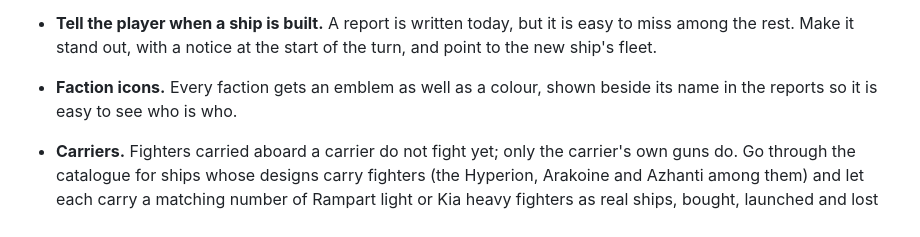
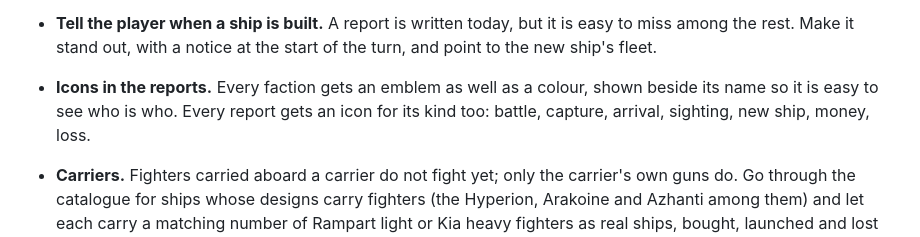
Before and after one commit to Doomy66/MainLine, a Markdown page: README.md, the part around the change. GitHub-like rendering.

Commit message:
Report icons by kind, beside faction emblems, on the list
Co-Authored-By: Claude Opus 5.5 <noreply@anthropic.com>

```diff
--- a/README.md
+++ b/README.md
@@ -164,8 +164,10 @@ design engine and reports anything that breaks the rules.
 - **Tell the player when a ship is built.** A report is written today, but it
   is easy to miss among the rest. Make it stand out, with a notice at the start
   of the turn, and point to the new ship's fleet.
-- **Faction icons.** Every faction gets an emblem as well as a colour, shown
-  beside its name in the reports so it is easy to see who is who.
+- **Icons in the reports.** Every faction gets an emblem as well as a colour,
+  shown beside its name so it is easy to see who is who. Every report gets an
+  icon for its kind too: battle, capture, arrival, sighting, new ship, money,
+  loss.
 - **Carriers.** Fighters carried aboard a carrier do not fight yet; only the
   carrier's own guns do. Go through the catalogue for ships whose designs carry
   fighters (the Hyperion, Arakoine and Azhanti among them) and let each carry a
```
